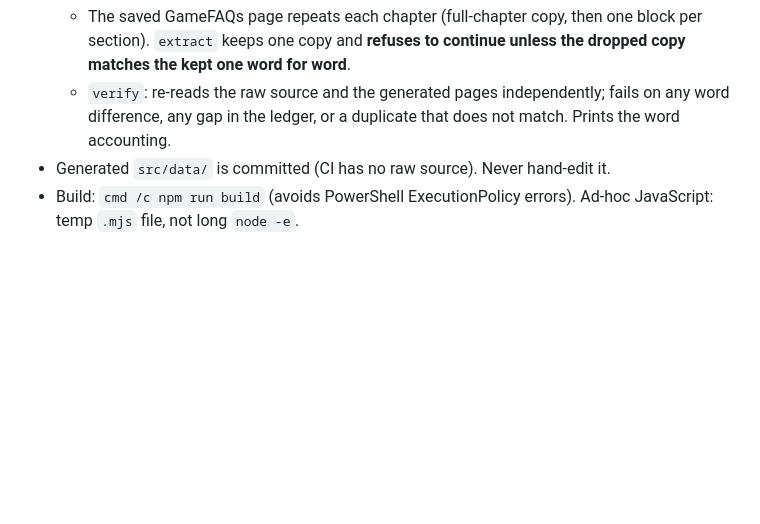
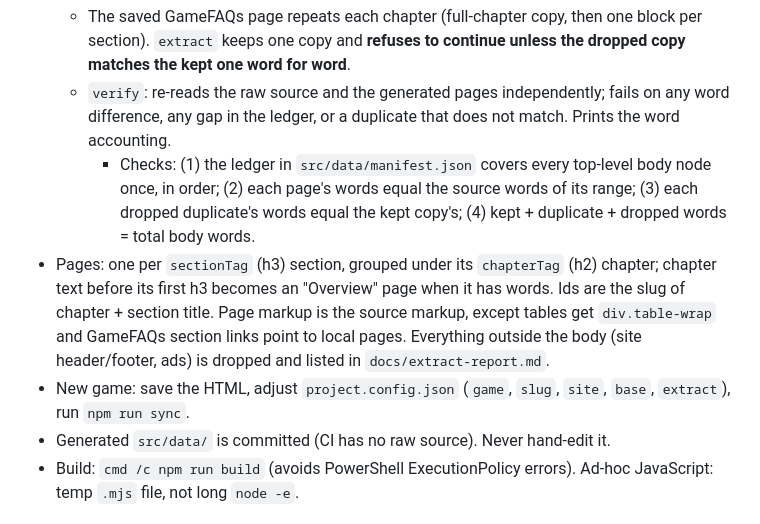
Before and after one commit to ronwindy/persona-4-golden-guide, a Markdown page: CLAUDE.md, the part around the change. Drawn GitHub-style; blank space fills up the shorter version.

Commit message:
docs: fold spec.md into CLAUDE.md and delete it
Co-Authored-By: Claude Sonnet 5.5 <noreply@anthropic.com>

```diff
--- a/CLAUDE.md
+++ b/CLAUDE.md
@@ -17,6 +17,9 @@ Priority: source fidelity > user requirements > usability > visual polish.
   - `extract`: finds the guide body (`extract.bodyId`), drops the site TOC, splits at `chapterTag`/`sectionTag` into one verbatim HTML file per page, retargets GameFAQs section links to local pages, writes `docs/extract-report.md`.
   - The saved GameFAQs page repeats each chapter (full-chapter copy, then one block per section). `extract` keeps one copy and **refuses to continue unless the dropped copy matches the kept one word for word**.
   - `verify`: re-reads the raw source and the generated pages independently; fails on any word difference, any gap in the ledger, or a duplicate that does not match. Prints the word accounting.
+    - Checks: (1) the ledger in `src/data/manifest.json` covers every top-level body node once, in order; (2) each page's words equal the source words of its range; (3) each dropped duplicate's words equal the kept copy's; (4) kept + duplicate + dropped words = total body words.
+- Pages: one per `sectionTag` (h3) section, grouped under its `chapterTag` (h2) chapter; chapter text before its first h3 becomes an "Overview" page when it has words. Ids are the slug of chapter + section title. Page markup is the source markup, except tables get `div.table-wrap` and GameFAQs section links point to local pages. Everything outside the body (site header/footer, ads) is dropped and listed in `docs/extract-report.md`.
+- New game: save the HTML, adjust `project.config.json` (`game`, `slug`, `site`, `base`, `extract`), run `npm run sync`.
 - Generated `src/data/` is committed (CI has no raw source). Never hand-edit it.
 - Build: `cmd /c npm run build` (avoids PowerShell ExecutionPolicy errors). Ad-hoc JavaScript: temp `.mjs` file, not long `node -e`.
 
```
Also changed, not shown: docs/spec.md (deleted, +0 -27 lines).
